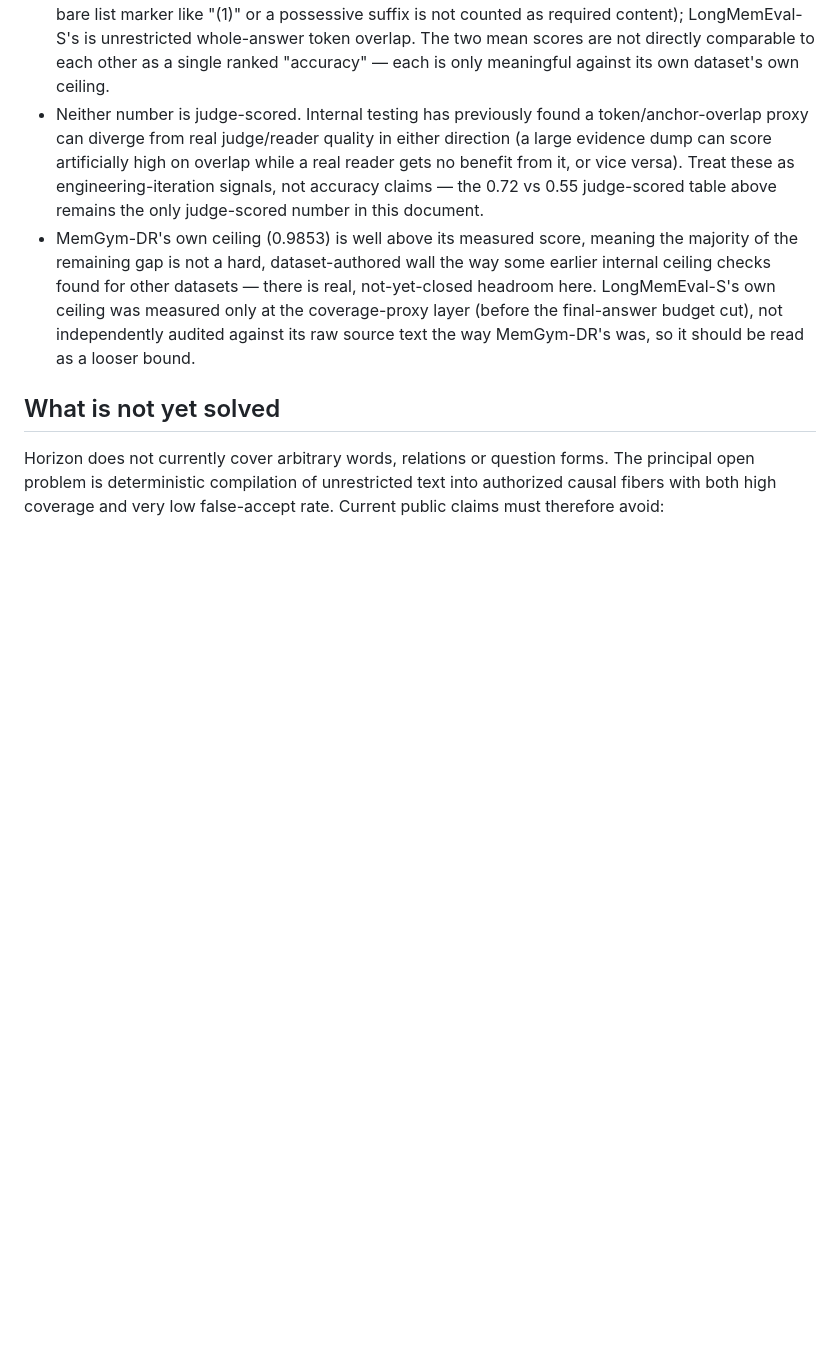
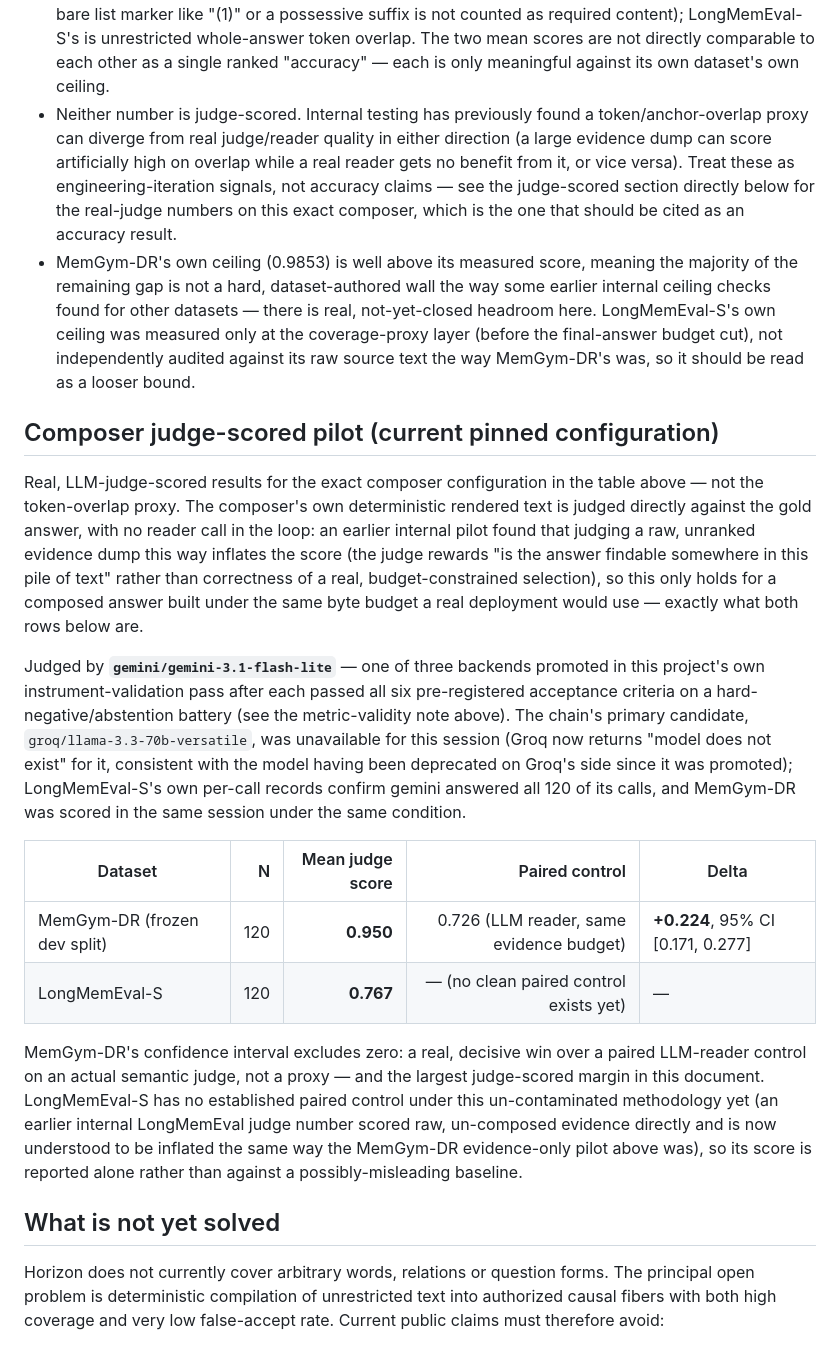
Before and after one commit to kyuubyN/ProofRay, a Markdown page: BENCHMARKS.md, the part around the change. Drawn GitHub-style; blank space fills up the shorter version.

Commit message:
docs: add judge-scored MemGym-DR/LongMemEval-S composer pilot results
Real gemini/gemini-3.1-flash-lite judge scores for the current pinned
composer (no-oracle routing, per-turn/per-session intents, submodular
core + anchor_bonus/specificity_bonus fallback fill), N=120 each:
MemGym-DR 0.950 vs paired control 0.726 (delta +0.224, 95% CI excludes
zero), LongMemEval-S 0.767 (no clean paired control exists yet).
groq/llama-3.3-70b-versatile, the chain's primary candidate, was
unavailable this session (Groq now returns "model does not exist" for
it); gemini answered every call.

Co-Authored-By: Claude Sonnet 5 <noreply@anthropic.com>

```diff
--- a/BENCHMARKS.md
+++ b/BENCHMARKS.md
@@ -165,9 +165,10 @@ Caveats, stated plainly:
   token/anchor-overlap proxy can diverge from real judge/reader quality in
   either direction (a large evidence dump can score artificially high on
   overlap while a real reader gets no benefit from it, or vice versa).
-  Treat these as engineering-iteration signals, not accuracy claims — the
-  0.72 vs 0.55 judge-scored table above remains the only judge-scored number
-  in this document.
+  Treat these as engineering-iteration signals, not accuracy claims — see
+  the judge-scored section directly below for the real-judge numbers on
+  this exact composer, which is the one that should be cited as an
+  accuracy result.
 - MemGym-DR's own ceiling (0.9853) is well above its measured score,
   meaning the majority of the remaining gap is not a hard, dataset-authored
   wall the way some earlier internal ceiling checks found for other
@@ -176,6 +177,42 @@ Caveats, stated plainly:
   final-answer budget cut), not independently audited against its raw
   source text the way MemGym-DR's was, so it should be read as a looser
   bound.
+
+## Composer judge-scored pilot (current pinned configuration)
+
+Real, LLM-judge-scored results for the exact composer configuration in the
+table above — not the token-overlap proxy. The composer's own deterministic
+rendered text is judged directly against the gold answer, with no reader
+call in the loop: an earlier internal pilot found that judging a raw,
+unranked evidence dump this way inflates the score (the judge rewards
+"is the answer findable somewhere in this pile of text" rather than
+correctness of a real, budget-constrained selection), so this only holds
+for a composed answer built under the same byte budget a real deployment
+would use — exactly what both rows below are.
+
+Judged by **`gemini/gemini-3.1-flash-lite`** — one of three backends
+promoted in this project's own instrument-validation pass after each passed
+all six pre-registered acceptance criteria on a hard-negative/abstention
+battery (see the metric-validity note above). The chain's primary candidate,
+`groq/llama-3.3-70b-versatile`, was unavailable for this session (Groq now
+returns "model does not exist" for it, consistent with the model having
+been deprecated on Groq's side since it was promoted); LongMemEval-S's own
+per-call records confirm gemini answered all 120 of its calls, and
+MemGym-DR was scored in the same session under the same condition.
+
+| Dataset | N | Mean judge score | Paired control | Delta |
+|---|---:|---:|---:|---|
+| MemGym-DR (frozen dev split) | 120 | **0.950** | 0.726 (LLM reader, same evidence budget) | **+0.224**, 95% CI [0.171, 0.277] |
+| LongMemEval-S | 120 | **0.767** | — (no clean paired control exists yet) | — |
+
+MemGym-DR's confidence interval excludes zero: a real, decisive win over a
+paired LLM-reader control on an actual semantic judge, not a proxy — and
+the largest judge-scored margin in this document. LongMemEval-S has no
+established paired control under this un-contaminated methodology yet (an
+earlier internal LongMemEval judge number scored raw, un-composed evidence
+directly and is now understood to be inflated the same way the MemGym-DR
+evidence-only pilot above was), so its score is reported alone rather than
+against a possibly-misleading baseline.
 
 ## What is not yet solved
 
```
